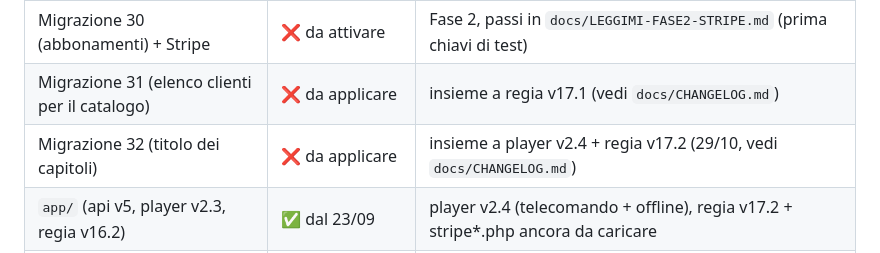
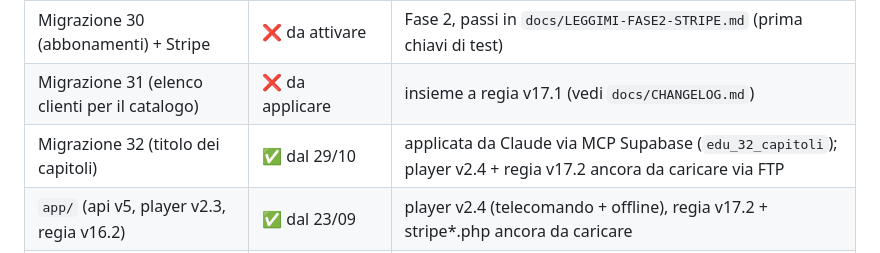
Before and after one commit to AlexMilia/esplora-trapani-edu, a Markdown page: README.md, the part around the change. Rendered like a GitHub page.

```diff
--- a/README.md
+++ b/README.md
@@ -67,7 +67,7 @@ Senza il `config.php` reale (chiavi Supabase) il player si apre ma il menu resta
 | Migrazione 29 (RLS consolidata) | ❌ da applicare | Fase 1 audit |
 | Migrazione 30 (abbonamenti) + Stripe | ❌ da attivare | Fase 2, passi in `docs/LEGGIMI-FASE2-STRIPE.md` (prima chiavi di test) |
 | Migrazione 31 (elenco clienti per il catalogo) | ❌ da applicare | insieme a regia v17.1 (vedi `docs/CHANGELOG.md`) |
-| Migrazione 32 (titolo dei capitoli) | ❌ da applicare | insieme a player v2.4 + regia v17.2 (29/10, vedi `docs/CHANGELOG.md`) |
+| Migrazione 32 (titolo dei capitoli) | ✅ dal 29/10 | applicata da Claude via MCP Supabase (`edu_32_capitoli`); player v2.4 + regia v17.2 ancora da caricare via FTP |
 | `app/` (api v5, player v2.3, regia v16.2) | ✅ dal 23/09 | player v2.4 (telecomando + offline), regia v17.2 + stripe*.php ancora da caricare |
 | Lezione `vendemmia-alagna` | stato **soon** dal 29/10 | era in bozza (per questo mancava); video da rimontare: `docs/VENDEMMIA-RIMONTAGGIO.md` |
 
```
Also changed, not shown: docs/CHANGELOG.md (+3 -3 lines).
